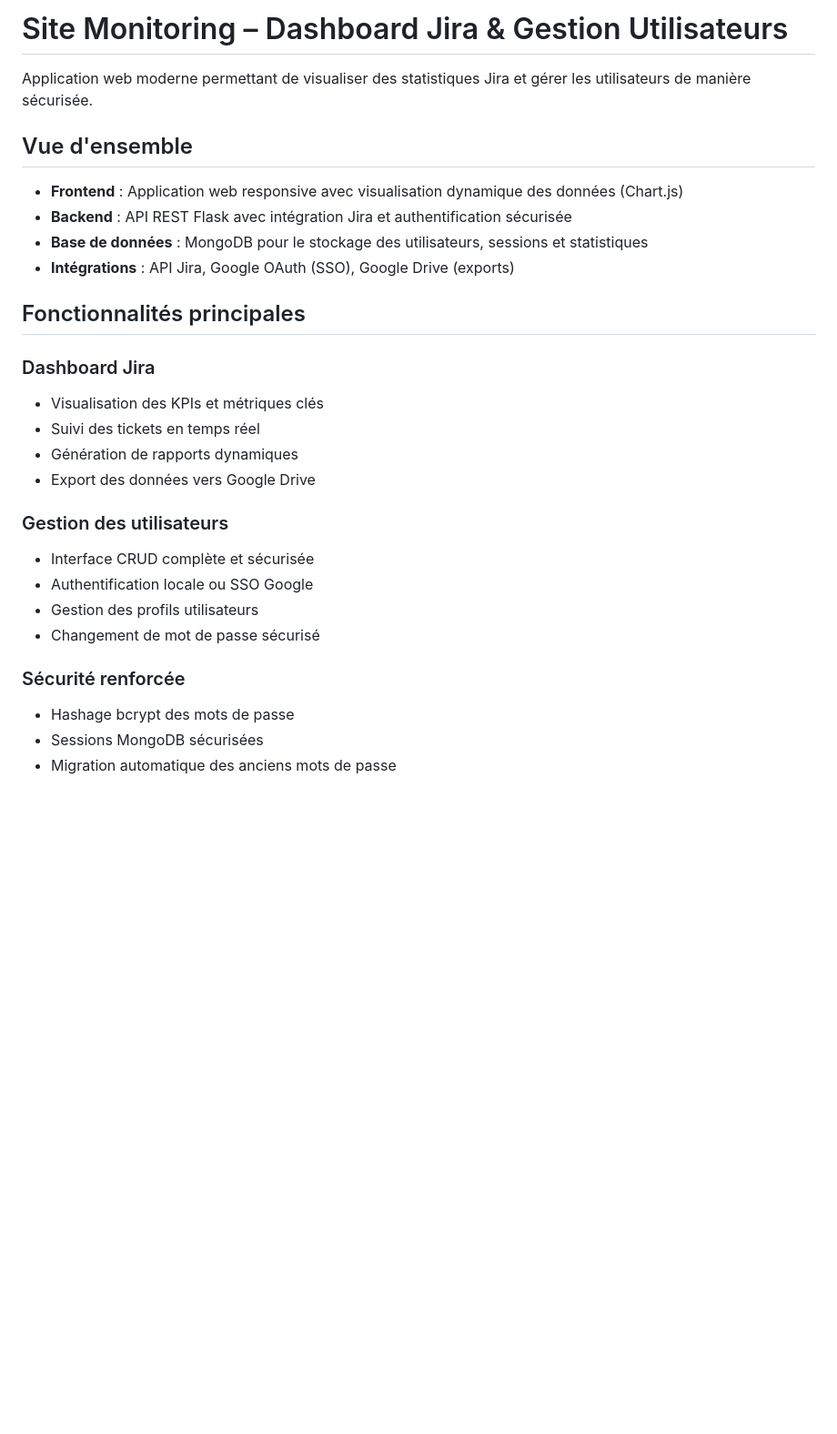
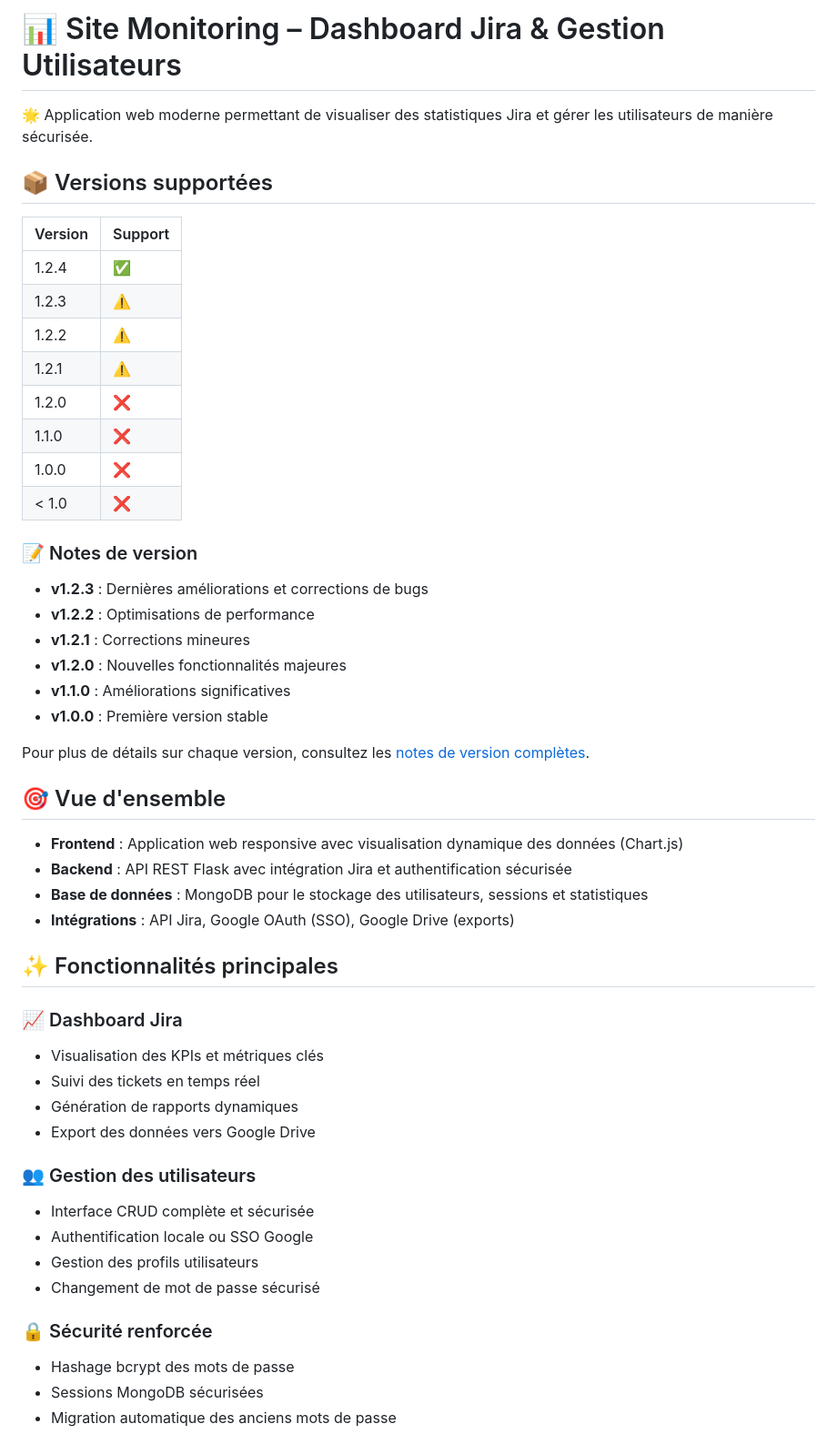
Before and after one commit to nicolabcraft/Jira-Dashboard, a Markdown page: docs/README.md, the part around one of its changes. Shown at 91% size. Rendered like a GitHub page; blank space fills up the shorter version.

Commit message:
fix: :sparkles: Enhance documentation with version details, security policy updates, and architectural improvements; add visual elements for clarity

```diff
--- a/docs/README.md
+++ b/docs/README.md
@@ -1,29 +1,53 @@
-# Site Monitoring – Dashboard Jira & Gestion Utilisateurs
+# 📊 Site Monitoring – Dashboard Jira & Gestion Utilisateurs
 
-Application web moderne permettant de visualiser des statistiques Jira et gérer les utilisateurs de manière sécurisée.
+🌟 Application web moderne permettant de visualiser des statistiques Jira et gérer les utilisateurs de manière sécurisée.
 
-## Vue d'ensemble
+## 📦 Versions supportées
+
+| Version | Support            |
+| ------- | ------------------ |
+| 1.2.4   | :white_check_mark: |
+| 1.2.3   | :warning:          |
+| 1.2.2   | :warning:          |
+| 1.2.1   | :warning:          |
+| 1.2.0   | :x:                |
+| 1.1.0   | :x:                |
+| 1.0.0   | :x:                |
+| < 1.0   | :x:                |
+
+### 📝 Notes de version
+
+- **v1.2.3** : Dernières améliorations et corrections de bugs
+- **v1.2.2** : Optimisations de performance
+- **v1.2.1** : Corrections mineures
+- **v1.2.0** : Nouvelles fonctionnalités majeures
+- **v1.1.0** : Améliorations significatives
+- **v1.0.0** : Première version stable
+
+Pour plus de détails sur chaque version, consultez les [notes de version complètes](https://github.com/nicolabcraft/Jira-Dashboard/releases).
+
+## 🎯 Vue d'ensemble
 
 - **Frontend** : Application web responsive avec visualisation dynamique des données (Chart.js)
 - **Backend** : API REST Flask avec intégration Jira et authentification sécurisée
 - **Base de données** : MongoDB pour le stockage des utilisateurs, sessions et statistiques
 - **Intégrations** : API Jira, Google OAuth (SSO), Google Drive (exports)
 
-## Fonctionnalités principales
+## ✨ Fonctionnalités principales
 
-### Dashboard Jira
+### 📈 Dashboard Jira
 - Visualisation des KPIs et métriques clés
 - Suivi des tickets en temps réel
 - Génération de rapports dynamiques
 - Export des données vers Google Drive
 
-### Gestion des utilisateurs
+### 👥 Gestion des utilisateurs
 - Interface CRUD complète et sécurisée
 - Authentification locale ou SSO Google
 - Gestion des profils utilisateurs
 - Changement de mot de passe sécurisé
 
-### Sécurité renforcée
+### 🔒 Sécurité renforcée
 - Hashage bcrypt des mots de passe
 - Sessions MongoDB sécurisées
 - Migration automatique des anciens mots de passe
```
Also changed, not shown: other parts of docs/README.md (+10 -9 lines), docs/SECURITY.md (+53 -45 lines), docs/architecture.md (+31 -23 lines).
